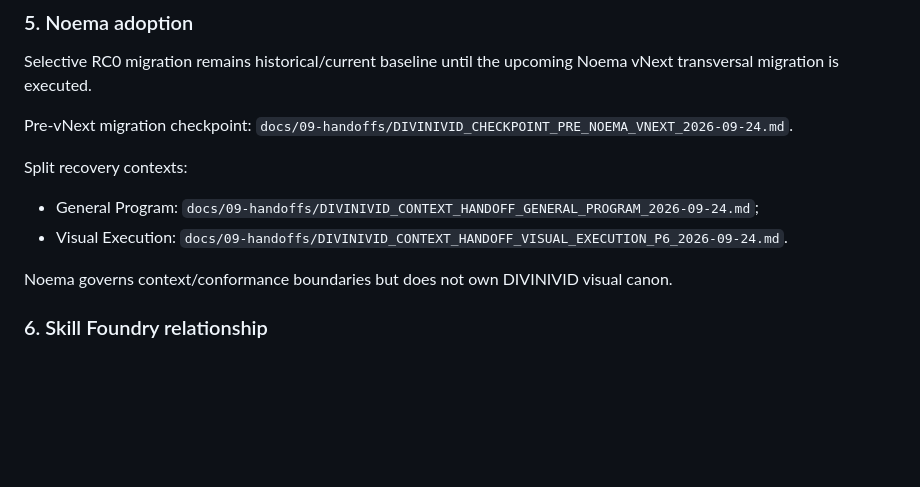
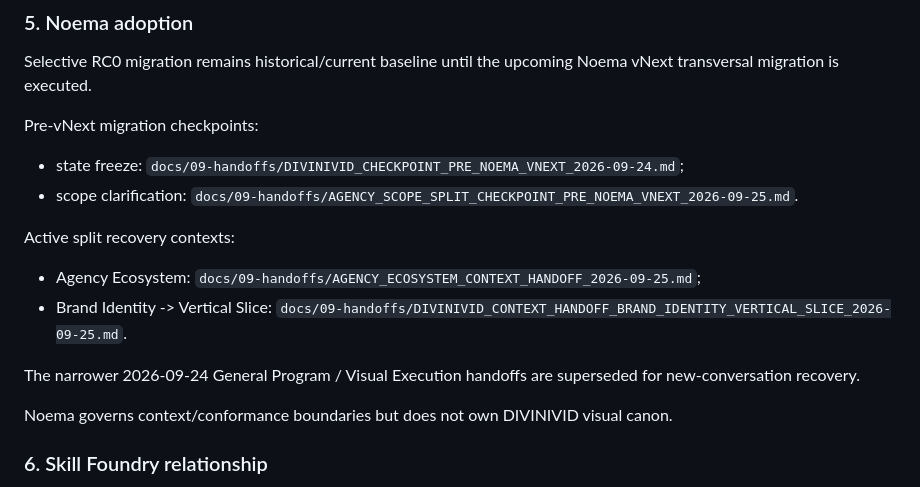
Before and after one commit to Picazo333/agency-foundation, a Markdown page: PROJECT_STATE.md, the part around the change. Rendered like a GitHub page; blank space fills up the shorter version.

Commit message:
state(agency): point Noema recovery to ecosystem and brand vertical-slice scopes

```diff
--- a/PROJECT_STATE.md
+++ b/PROJECT_STATE.md
@@ -235,12 +235,15 @@ Persistent lessons remain active:
 ### 5. Noema adoption
 Selective RC0 migration remains historical/current baseline until the upcoming Noema vNext transversal migration is executed.
 
-Pre-vNext migration checkpoint:
-`docs/09-handoffs/DIVINIVID_CHECKPOINT_PRE_NOEMA_VNEXT_2026-09-24.md`.
+Pre-vNext migration checkpoints:
+- state freeze: `docs/09-handoffs/DIVINIVID_CHECKPOINT_PRE_NOEMA_VNEXT_2026-09-24.md`;
+- scope clarification: `docs/09-handoffs/AGENCY_SCOPE_SPLIT_CHECKPOINT_PRE_NOEMA_VNEXT_2026-09-25.md`.
 
-Split recovery contexts:
-- General Program: `docs/09-handoffs/DIVINIVID_CONTEXT_HANDOFF_GENERAL_PROGRAM_2026-09-24.md`;
-- Visual Execution: `docs/09-handoffs/DIVINIVID_CONTEXT_HANDOFF_VISUAL_EXECUTION_P6_2026-09-24.md`.
+Active split recovery contexts:
+- Agency Ecosystem: `docs/09-handoffs/AGENCY_ECOSYSTEM_CONTEXT_HANDOFF_2026-09-25.md`;
+- Brand Identity -> Vertical Slice: `docs/09-handoffs/DIVINIVID_CONTEXT_HANDOFF_BRAND_IDENTITY_VERTICAL_SLICE_2026-09-25.md`.
+
+The narrower 2026-09-24 General Program / Visual Execution handoffs are superseded for new-conversation recovery.
 
 Noema governs context/conformance boundaries but does not own DIVINIVID visual canon.
 
```
